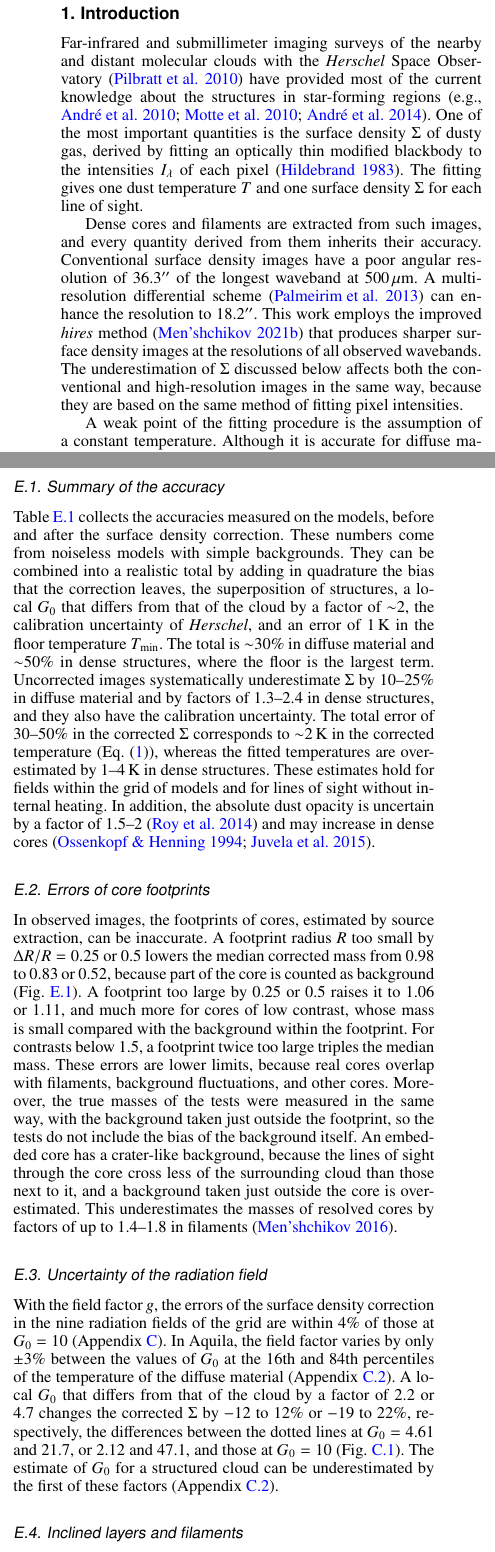
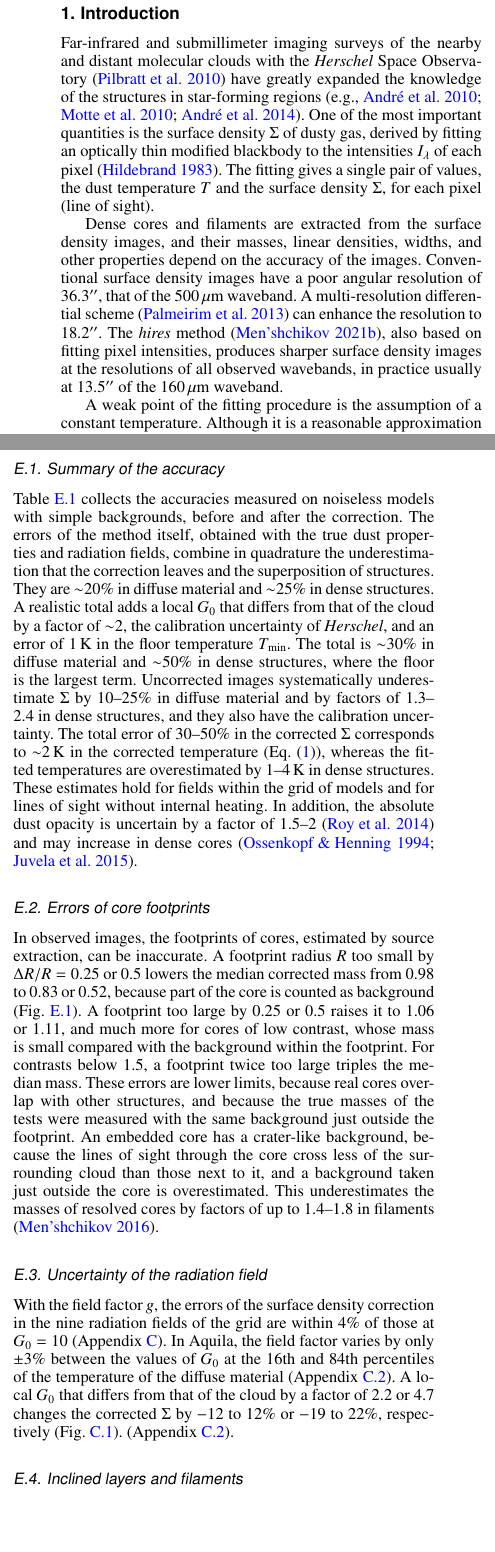
Before and after one commit to amenshch/Aquila-cutout-test, a LaTeX paper (latex/261109/hires2_correction.tex): two parts of the columns of pages 1 and 20 of 22, joined at a grey line, cut so that both start at the same text, the shorter picture padded with empty space. Compiled offline with pdfLaTeX.

Commit message:
Add files via upload

```diff
--- a/latex/261109/hires2_correction.tex
+++ b/latex/261109/hires2_correction.tex
@@ -56,8 +56,8 @@ median core mass from $0.63$ to $0.98$ of the true mass, the linear densities of
 and the total $\Sigma$ of the simulated star-forming region from $0.67$ to $0.98$ of the truth. The correction includes dependence
 on a wide range of strengths $G_{0}$ of the interstellar radiation field, measured on $9$ supplementary grids of models. Applied to
 a sub-region of the molecular cloud in Aquila, the correction raises the total $\Sigma$ by a factor of $1.86$. For the adopted dust
-properties, the total uncertainties of corrected surface densities are ${\sim}30$\% in diffuse material and ${\sim}50$\% in dense
-structures, and those of corrected temperatures ${\sim}2$\,K.}
+properties and known radiation fields, the errors of the method are ${\sim}20$\% in diffuse material and ${\sim}25$\% in dense
+structures.}
 
 \keywords{ISM: clouds -- ISM: structure -- Stars: formation -- Infrared: ISM -- Submillimeter: ISM -- Techniques: image processing}
 
@@ -70,23 +70,18 @@ structures, and those of corrected temperatures ${\sim}2$\,K.}
 \label{sec:intro}
 
 Far-infrared and submillimeter imaging surveys of the nearby and distant molecular clouds with the \emph{Herschel} Space
-Observatory \citep{Pilbratt_etal2010} have provided most of the current knowledge about the structures in star-forming regions
+Observatory \citep{Pilbratt_etal2010} have greatly expanded the knowledge of the structures in star-forming regions
 \citep[e.g.,][]{Andre+2010, Motte+2010, Andre+2014}. One of the most important quantities is the surface density $\Sigma$ of dusty
 gas, derived by fitting an optically thin modified blackbody to the intensities $I_{\lambda}$ of each pixel \citep{Hildebrand1983}.
-The fitting gives one dust temperature $T$ and one surface density $\Sigma$ for each line of sight.
-
-Dense cores and filaments are extracted from such images, and every quantity derived from them inherits their accuracy.
-Conventional surface density images have a poor angular resolution of $36.3{\arcsec}$ of the longest waveband at $500${\um}. A
-multi-resolution differential scheme \citep{Palmeirim+2013} can enhance the resolution to $18.2{\arcsec}$. This work employs the
-improved \emph{hires} method \citep{Menshchikov2021method} that produces sharper surface density images at the resolutions of all
-observed wavebands. The underestimation of $\Sigma$ discussed below affects both the conventional and high-resolution images in the
-same way, because they
-are based on the same method of fitting pixel intensities.
-
-A weak point of the fitting procedure is the assumption of a constant temperature. Although it is accurate for diffuse material,
-whose temperatures change little along the line of sight, the assumption fails for a cold dense structure embedded in a warmer
-cloud. The derived temperature is weighted by the emission, hence by the warmer material, which leads to the underestimated surface
-densities. The size of the effect on surface density follows from the sensitivity of the Planck function to the temperature,
-\begin{equation}
-   \frac{\partial \ln \Sigma}{\partial \ln T} = -\,\frac{x_\lambda}{1-{\exp\left(-x_\lambda\right)}}, \quad
-   x_\lambda \equiv \frac{h_{\rm P} c}{\lambda k_{\rm B} T},
+The fitting gives a single pair of values, the dust temperature $T$ and the surface density $\Sigma$, for each pixel (line of
+sight).
+
+Dense cores and filaments are extracted from the surface density images, and their masses, linear densities, widths, and other
+properties depend on the accuracy of the images. Conventional surface density images have a poor angular resolution of
+$36.3{\arcsec}$, that of the $500${\um} waveband. A multi-resolution differential scheme \citep{Palmeirim+2013} can enhance the
+resolution to $18.2{\arcsec}$. The \emph{hires} method \citep{Menshchikov2021method}, also based on fitting pixel intensities,
+produces sharper surface density images at the resolutions of all observed wavebands, in practice usually at $13.5{\arcsec}$ of the
+$160${\um} waveband.
+
+A weak point of the fitting procedure is the assumption of a constant temperature. Although it is a reasonable approximation for
+diffuse material, whose temperatures change less along the line of sight, the assumption fails for a cold dense structure embedded
@@ -92,0 +91 @@ densities. The size of the effect on surface density follows from the sensitivit
+\begin{equation} \frac{\partial \ln \Sigma}{\partial \ln T} =
@@ -101 +94,0 @@ $24$\% and the one derived at $160${\um} is underestimated by a factor of $2.3$.
-The bias cannot be absorbed into the assumed dust opacity, because it is not a constant factor. It grows with the surface density
@@ -105,0 +98,6 @@ therefore recovered with different derived values.
+density derived at $500${\um} is underestimated by $24$\% and the one derived at $160${\um} is underestimated by a factor of $2.3$.
+
+This systematic underestimation, also called the bias below, cannot be absorbed into the assumed dust opacity, because it is not a
+constant factor. It grows with the surface density of the surrounding cloud, because denser clouds produce larger temperature
+contrasts along the line of sight, that is, larger ratios of the temperatures of the warmest and the coldest dust on it. The bias
+is also expected to grow with the concentration of a structure, because a more concentrated core is better shielded. The fitting
@@ -1518,11 +1521,16 @@ test.}
 \subsection{Summary of the accuracy}
 \label{sec:accuracy}
 
-Table~\ref{tab:accuracy} collects the accuracies measured on the models, before and after the surface density correction. These
-numbers come from noiseless models with simple backgrounds. They can be combined into a realistic total by adding in quadrature the
-bias that the correction leaves, the superposition of structures, a local $G_0$ that differs from that of the cloud by a factor of
-${\sim}2$, the calibration uncertainty of \emph{Herschel}, and an error of $1$\,K in the floor temperature $T_{\rm min}$. The total
-is ${\sim}30$\% in diffuse material and ${\sim}50$\% in dense structures, where the floor is the largest term. Uncorrected images
+Table~\ref{tab:accuracy} collects the accuracies measured on noiseless models with simple backgrounds, before and after the
+correction.
+%%%%% NUMBERS (2026-11-10): quadrature sums of the rows of Table tab:accuracy. Method alone: diffuse sqrt(0.11^2+0.17^2) = 0.20,
+%%%%% dense sqrt(0.13^2+0.21^2) = 0.25 (cloud 0.89, core center -0.13, superposition -0.13 to 0.21). Total adds G0 (0.12),
+%%%%% calibration (0.17, 0.23), and T_min (small below 1e22, up to 0.51 above): ~0.30 and ~0.5.
+The errors of the method itself, obtained with the true dust properties and radiation fields, combine in quadrature the
+underestimation that the correction leaves and the superposition of structures. They are ${\sim}20$\% in diffuse material and
+${\sim}25$\% in dense structures. A realistic total adds a local $G_0$ that differs from that of the cloud by a factor of ${\sim}2$,
+the calibration uncertainty of \emph{Herschel}, and an error of $1$\,K in the floor temperature $T_{\rm min}$. The total is
+${\sim}30$\% in diffuse material and ${\sim}50$\% in dense structures, where the floor is the largest term. Uncorrected images
 systematically underestimate $\Sigma$ by $10$--$25$\% in diffuse material and by factors of $1.3$--$2.4$ in dense structures, and
 they also have the calibration uncertainty. The total error of $30$--$50$\% in the corrected $\Sigma$ corresponds to ${\sim}2$\,K
 in the corrected temperature (Eq.~(\ref{eq:sensitivity})), whereas the fitted temperatures are overestimated by $1$--$4$\,K in dense
@@ -1537,10 +1545,9 @@ In observed images, the footprints of cores, estimated by source extraction, can
 $\Delta R/R = 0.25$ or $0.5$ lowers the median corrected mass from $0.98$ to $0.83$ or $0.52$, because part of the core is counted
 as background (Fig.~\ref{fig:footprint}). A footprint too large by $0.25$ or $0.5$ raises it to $1.06$ or $1.11$, and much more for
 cores of low contrast, whose mass is small compared with the background within the footprint. For contrasts below $1.5$, a
-footprint twice too large triples the median mass. These errors are lower limits, because real cores overlap with filaments,
-background fluctuations, and other cores. Moreover, the true masses of the tests were
-measured in the same way, with the background taken just outside the footprint, so the tests do not include the bias of the
-background itself. An embedded core has a crater-like background, because the lines of sight through the core cross less of the
+footprint twice too large triples the median mass. These errors are lower limits, because real cores overlap with other structures,
+and because the true masses of the tests were measured with the same background just outside the footprint. An embedded core has a
+crater-like background, because the lines of sight through the core cross less of the
 surrounding cloud than those next to it, and a background taken just outside the core is overestimated. This underestimates the
 masses
 of resolved cores by factors of up to $1.4$--$1.8$ in filaments \citep{Menshchikov2016}.
@@ -1565,8 +1572,8 @@ With the field factor $g$, the errors of the surface density correction in the n
 of those at $G_0 = 10$ (Appendix~\ref{app:field}). In Aquila, the field factor varies by only $\pm 3$\% between the values of $G_0$
 at the 16th and 84th percentiles of the temperature of the diffuse material (Appendix~\ref{app:fieldest}). A local $G_0$ that
 differs from that of the cloud by a factor of $2.2$ or $4.7$ changes the corrected $\Sigma$ by $-12$ to $12$\% or $-19$ to $22$\%,
-respectively, the differences between the dotted lines at $G_0 = 4.61$ and $21.7$, or $2.12$ and $47.1$, and those at $G_0 = 10$
-(Fig.~\ref{fig:fielderr}). The estimate of $G_0$ for a structured cloud can be underestimated by the first of these factors
+respectively (Fig.~\ref{fig:fielderr}).
+%%%%% These are the differences between the dotted lines at G0 = 4.61 and 21.7, or 2.12 and 47.1, and those at G0 = 10. The estimate of $G_0$ for a structured cloud can be underestimated by the first of these factors
 (Appendix~\ref{app:fieldest}).
 
 \subsection{Inclined layers and filaments}
```
Also changed, not shown: latex/261109/hires2_correction.tex (86 more changed lines).
